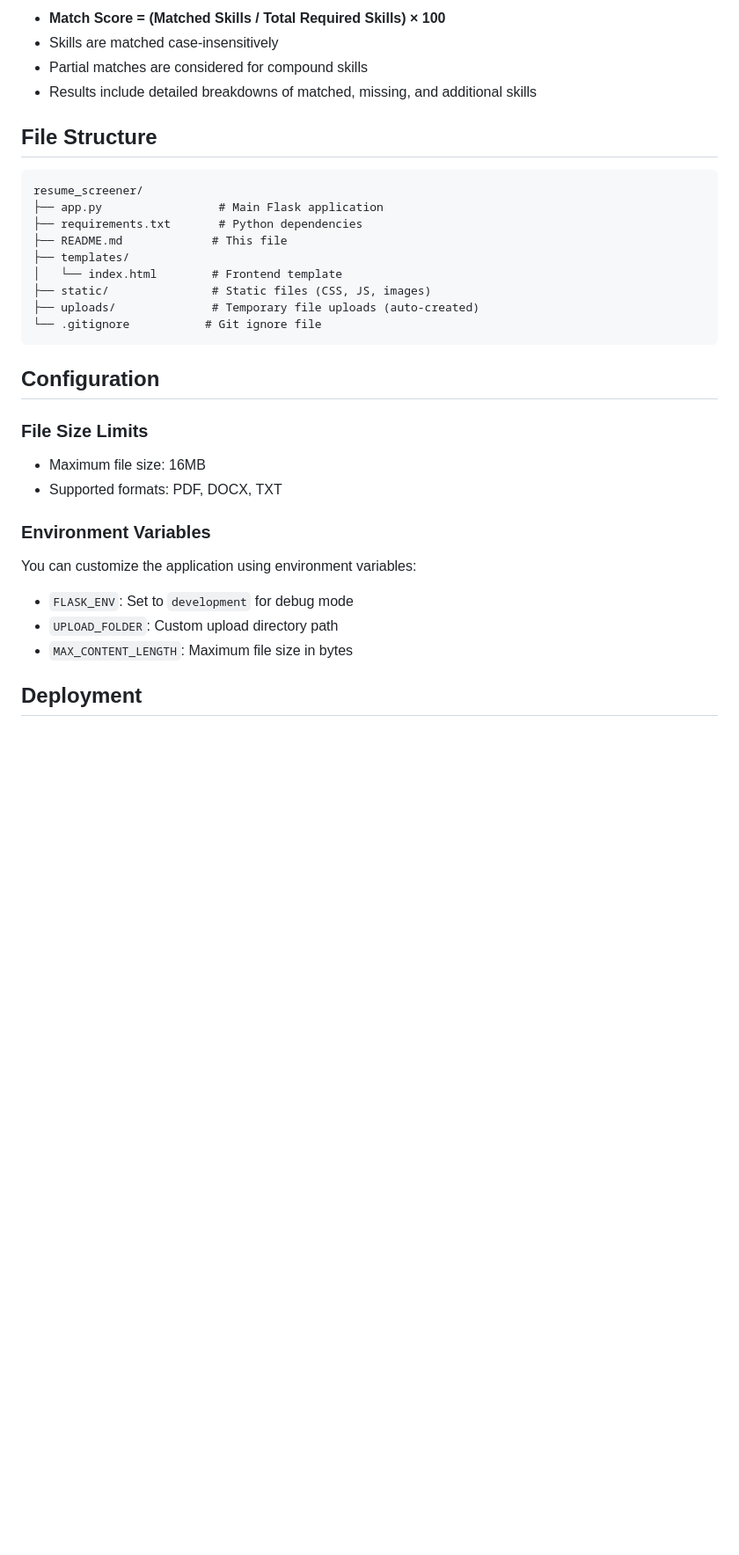
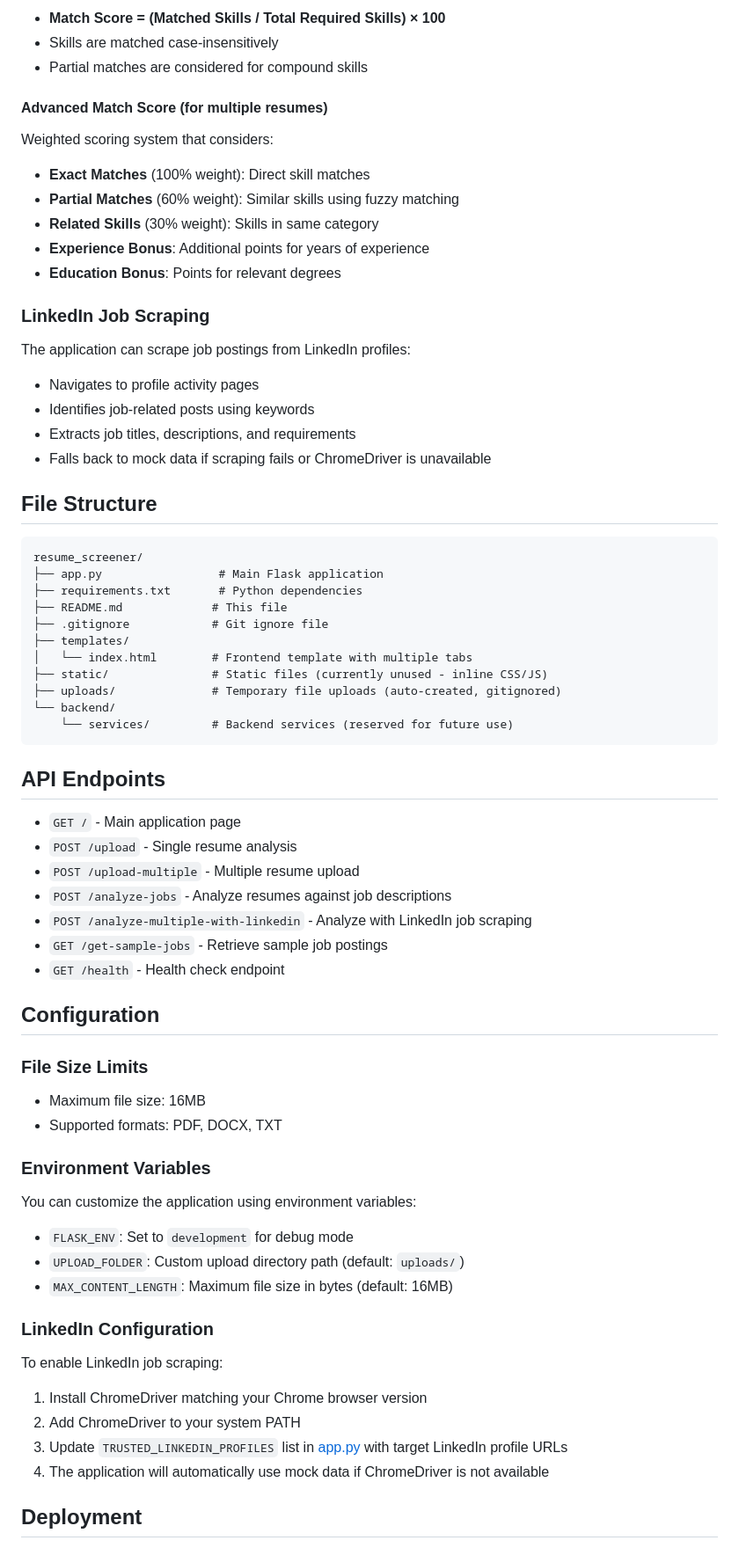
Before and after one commit to Lalithya-WW/ATS---Resume-Screening, a Markdown page: README.md, the part around one of its changes. Shown at 88% size. Drawn GitHub-style; blank space fills up the shorter version.

````diff
--- a/README.md
+++ b/README.md
@@ -118,7 +157,25 @@ The system extracts skills using multiple approaches:
 - **Match Score = (Matched Skills / Total Required Skills) × 100**
 - Skills are matched case-insensitively
 - Partial matches are considered for compound skills
-- Results include detailed breakdowns of matched, missing, and additional skills
+
+#### Advanced Match Score (for multiple resumes)
+
+Weighted scoring system that considers:
+
+- **Exact Matches** (100% weight): Direct skill matches
+- **Partial Matches** (60% weight): Similar skills using fuzzy matching
+- **Related Skills** (30% weight): Skills in same category
+- **Experience Bonus**: Additional points for years of experience
+- **Education Bonus**: Points for relevant degrees
+
+### LinkedIn Job Scraping
+
+The application can scrape job postings from LinkedIn profiles:
+
+- Navigates to profile activity pages
+- Identifies job-related posts using keywords
+- Extracts job titles, descriptions, and requirements
+- Falls back to mock data if scraping fails or ChromeDriver is unavailable
 
 ## File Structure
 
@@ -127,12 +184,24 @@ resume_screener/
 ├── app.py                 # Main Flask application
 ├── requirements.txt       # Python dependencies
 ├── README.md             # This file
+├── .gitignore            # Git ignore file
 ├── templates/
-│   └── index.html        # Frontend template
-├── static/               # Static files (CSS, JS, images)
-├── uploads/              # Temporary file uploads (auto-created)
-└── .gitignore           # Git ignore file
+│   └── index.html        # Frontend template with multiple tabs
+├── static/               # Static files (currently unused - inline CSS/JS)
+├── uploads/              # Temporary file uploads (auto-created, gitignored)
+└── backend/
+    └── services/         # Backend services (reserved for future use)
 ```
+
+## API Endpoints
+
+- `GET /` - Main application page
+- `POST /upload` - Single resume analysis
+- `POST /upload-multiple` - Multiple resume upload
+- `POST /analyze-jobs` - Analyze resumes against job descriptions
+- `POST /analyze-multiple-with-linkedin` - Analyze with LinkedIn job scraping
+- `GET /get-sample-jobs` - Retrieve sample job postings
+- `GET /health` - Health check endpoint
 
 ## Configuration
 
@@ -146,8 +215,17 @@ resume_screener/
 You can customize the application using environment variables:
 
 - `FLASK_ENV`: Set to `development` for debug mode
-- `UPLOAD_FOLDER`: Custom upload directory path
-- `MAX_CONTENT_LENGTH`: Maximum file size in bytes
+- `UPLOAD_FOLDER`: Custom upload directory path (default: `uploads/`)
+- `MAX_CONTENT_LENGTH`: Maximum file size in bytes (default: 16MB)
+
+### LinkedIn Configuration
+
+To enable LinkedIn job scraping:
+
+1. Install ChromeDriver matching your Chrome browser version
+2. Add ChromeDriver to your system PATH
+3. Update `TRUSTED_LINKEDIN_PROFILES` list in [app.py](app.py) with target LinkedIn profile URLs
+4. The application will automatically use mock data if ChromeDriver is not available
 
 ## Deployment
 
````
Also changed, not shown: other parts of README.md (+93 -21 lines).
